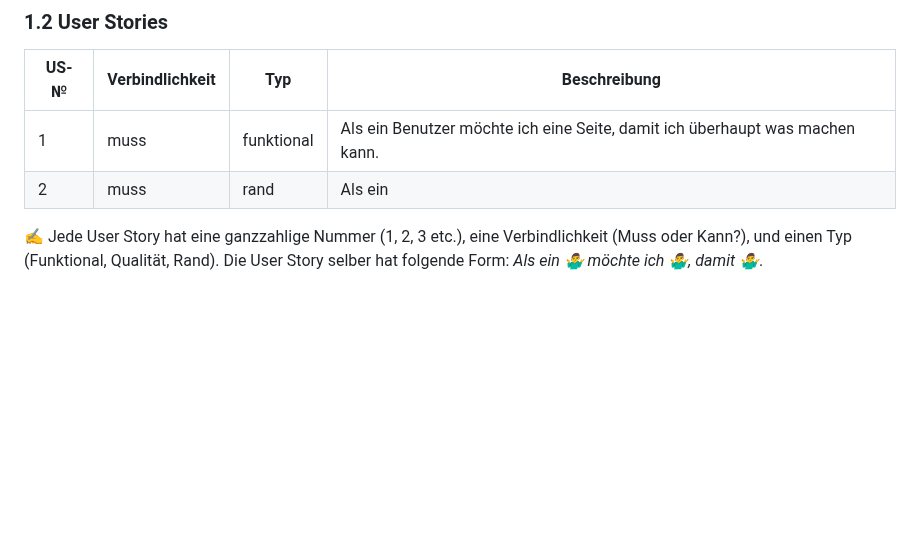
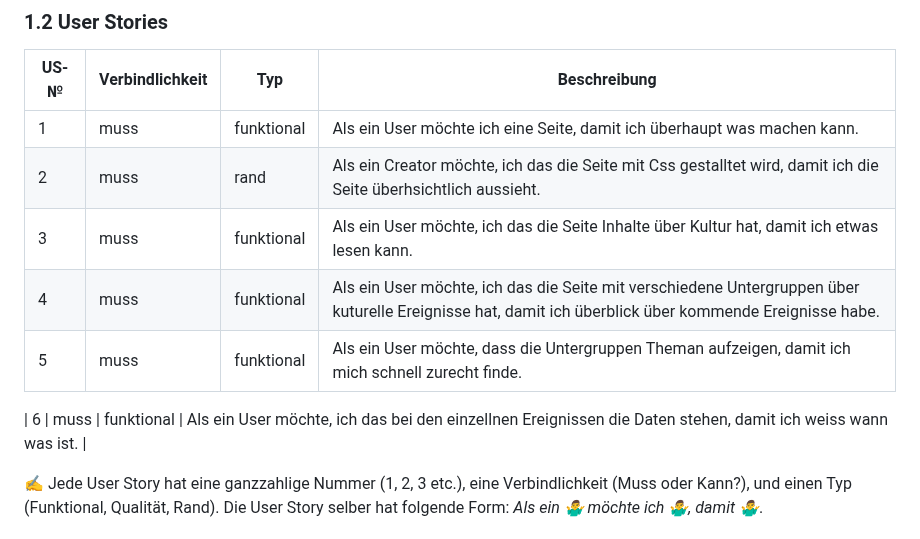
Before and after one commit to TigerL06/LA1600, a Markdown page: Dokumentation.md, the part around the change. Drawn GitHub-style; blank space fills up the shorter version.

```diff
--- a/Dokumentation.md
+++ b/Dokumentation.md
@@ -19,8 +19,14 @@ Unser Projekt ist eine Webseite, die Kulturliebhaberinnen und -liebhabern einen
 
 | US-№ | Verbindlichkeit | Typ  | Beschreibung                       |
 | ---- | --------------- | ---- | ---------------------------------- |
-| 1    |        muss         |   funktional   |Als ein Benutzer möchte ich eine Seite, damit ich überhaupt was machen kann. |
-| 2  |         muss        |    rand  |          Als ein                           |
+| 1    |        muss         |   funktional   |Als ein User möchte ich eine Seite, damit ich überhaupt was machen kann. |
+| 2  |         muss        |    rand  |          Als ein Creator möchte, ich das die Seite mit Css gestalltet wird, damit ich die Seite überhsichtlich aussieht.                         |
+| 3  |         muss        |    funktional  |          Als ein User möchte, ich das die Seite Inhalte über Kultur hat, damit ich etwas lesen kann.                         |
+| 4  |         muss        |    funktional  |          Als ein User möchte, ich das die Seite mit verschiedene Untergruppen über kuturelle Ereignisse hat, damit ich überblick über kommende Ereignisse habe.                         |
+| 5  |         muss        |    funktional  |          Als ein User möchte, dass die Untergruppen Theman aufzeigen, damit ich mich schnell zurecht finde.                         |
+
+| 6 |         muss        |    funktional  |          Als ein User möchte, ich das bei den einzellnen Ereignissen die Daten stehen, damit ich weiss wann was ist.                         |
+
 
 ✍️ Jede User Story hat eine ganzzahlige Nummer (1, 2, 3 etc.), eine Verbindlichkeit (Muss oder Kann?), und einen Typ (Funktional, Qualität, Rand). Die User Story selber hat folgende Form: *Als ein 🤷‍♂️ möchte ich 🤷‍♂️, damit 🤷‍♂️*.
 
```
